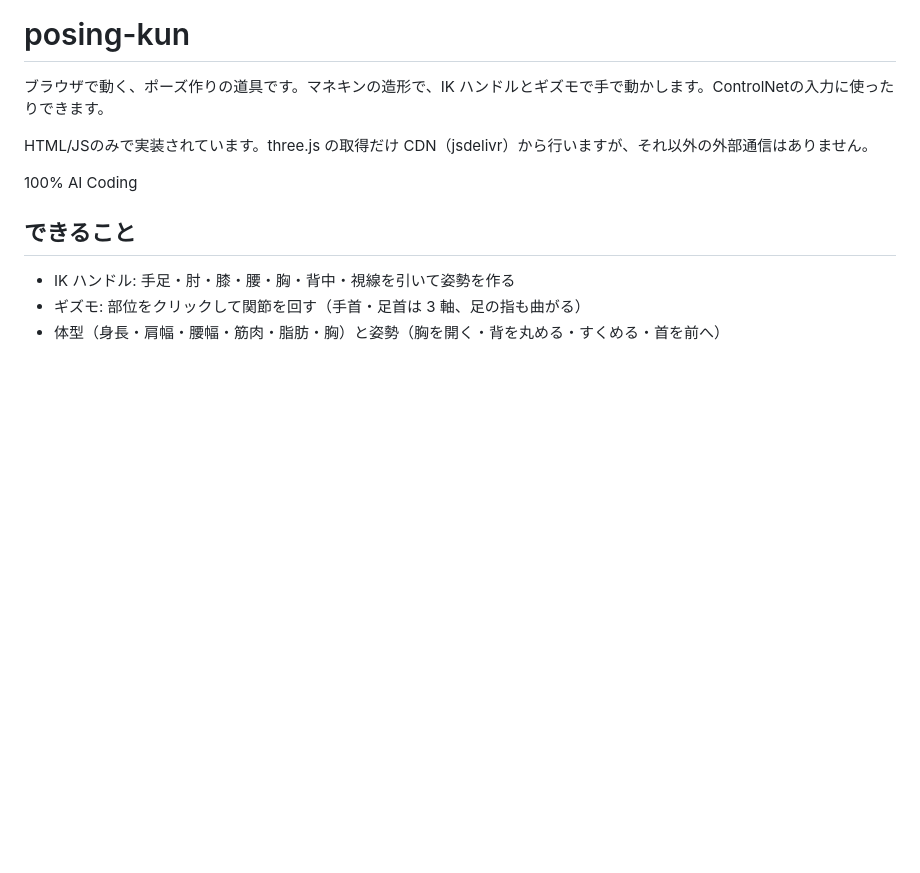
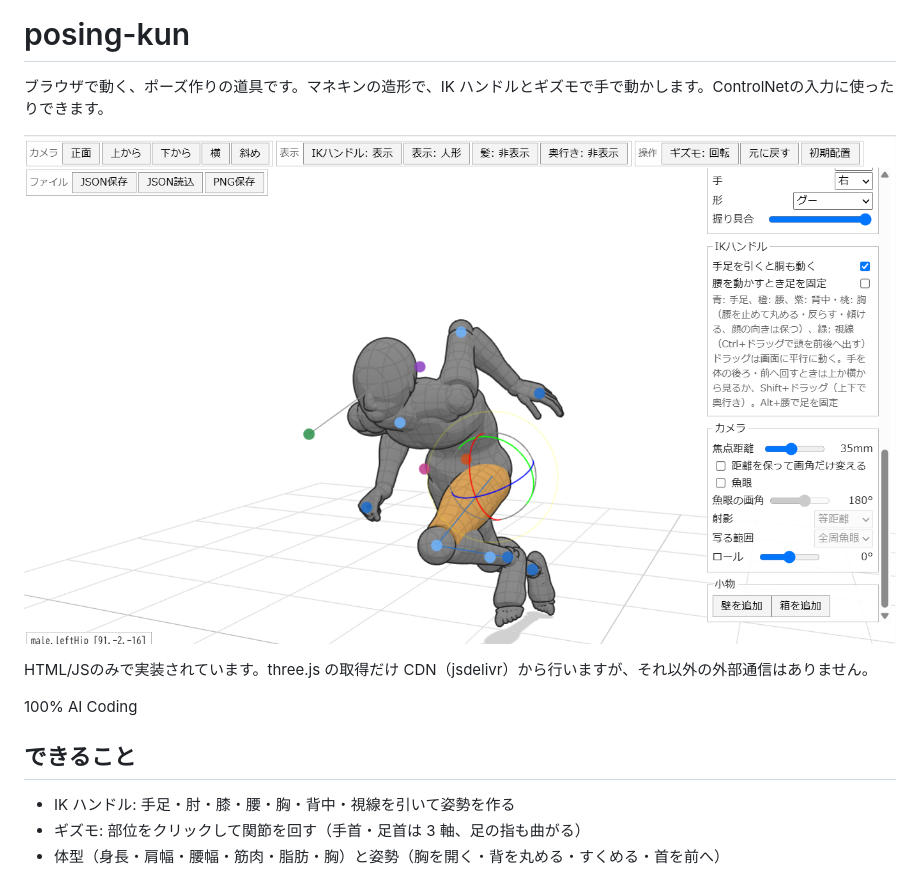
Before and after one commit to ma2saka/posing-kun, a Markdown page: README.md, the part around the change. Rendered like a GitHub page; pictures changed too: docs/image1.png (added); blank space fills up the shorter version.

Commit message:
README: add a screenshot
Co-Authored-By: Claude Opus 5.5 <noreply@anthropic.com>

```diff
--- a/README.md
+++ b/README.md
@@ -1,6 +1,8 @@
 # posing-kun
 
 ブラウザで動く、ポーズ作りの道具です。マネキンの造形で、IK ハンドルとギズモで手で動かします。ControlNetの入力に使ったりできます。
+
+![posing-kun の画面](docs/image1.png)
 
 HTML/JSのみで実装されています。three.js の取得だけ CDN（jsdelivr）から行いますが、それ以外の外部通信はありません。
 
```
